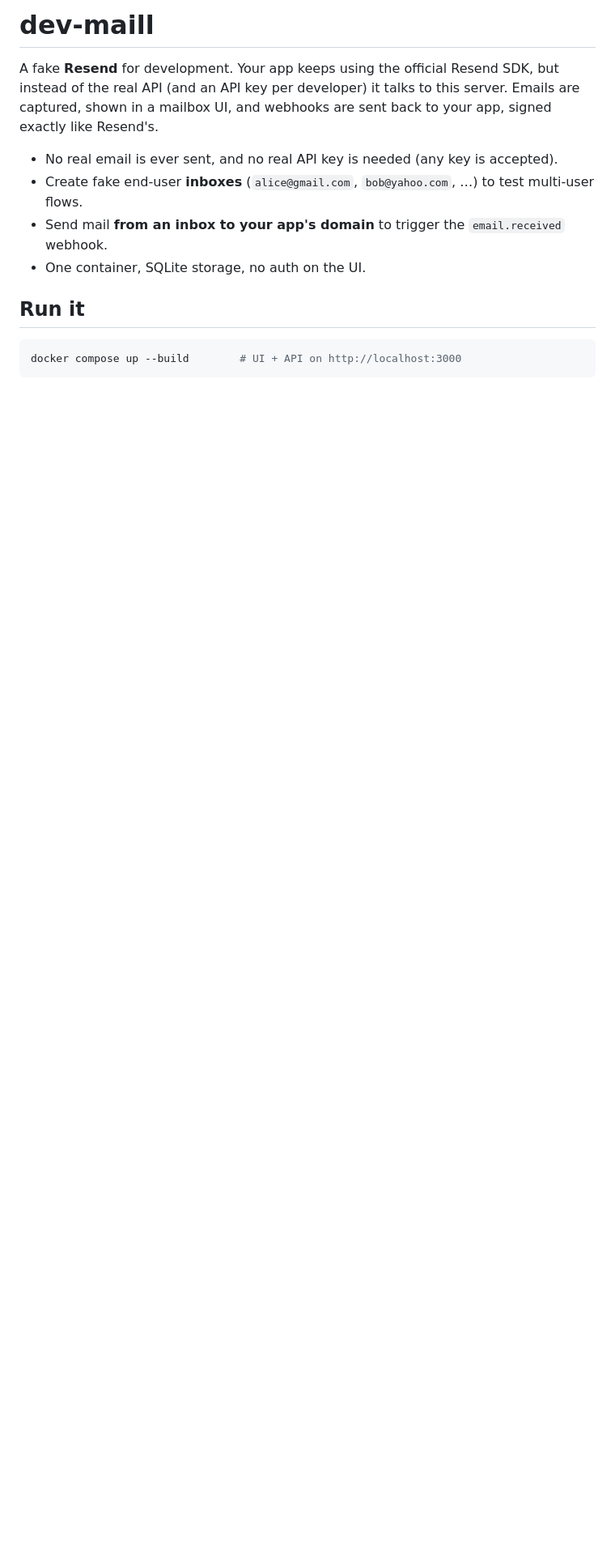
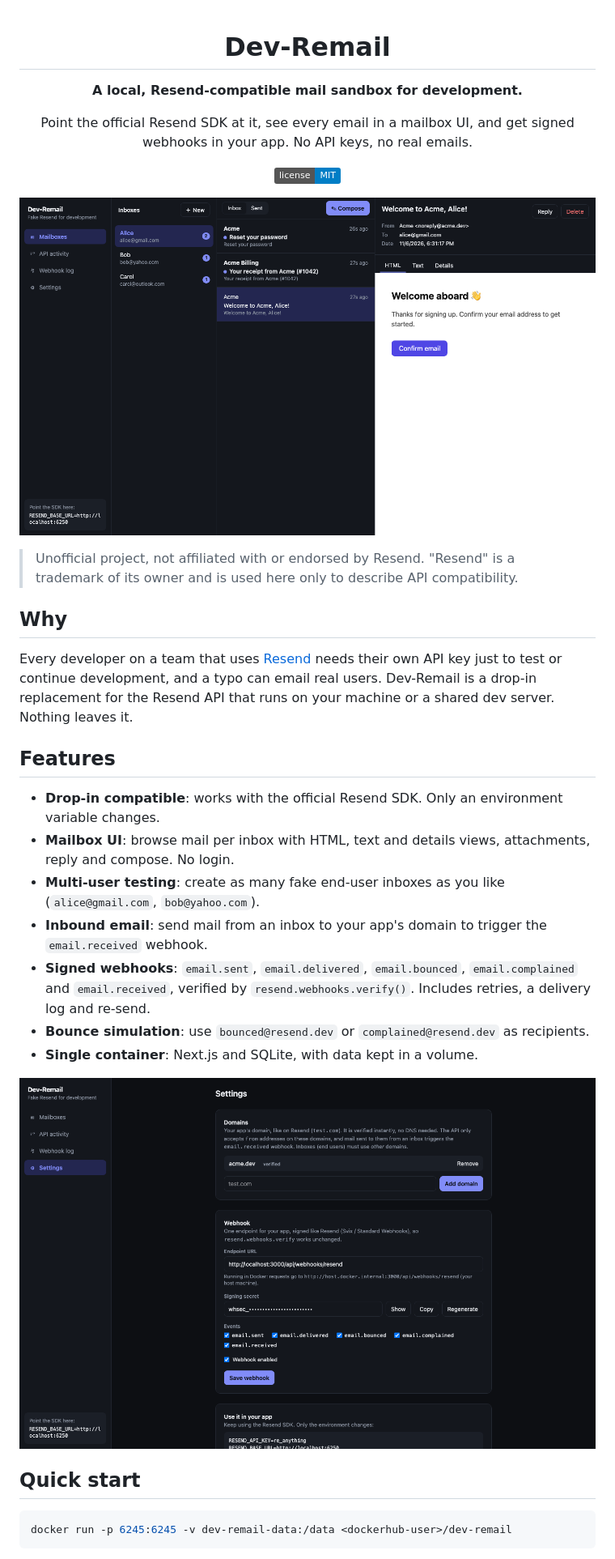
Before and after one commit to abdullahqasim01/Dev-Remail, a Markdown page: README.md, the part around one of its changes. Shown at 81% size. GitHub-like rendering; pictures changed too: docs/screenshots/mailbox.png (added), docs/screenshots/settings.png (added); badges without logos; blank space fills up the shorter version.

Commit message:
Add MIT license and open-source README with screenshots

````diff
--- a/README.md
+++ b/README.md
@@ -1,15 +1,38 @@
-# dev-maill
+<div align="center">
 
-A fake **Resend** for development. Your app keeps using the official Resend SDK, but instead of the real API (and an API key per developer) it talks to this server. Emails are captured, shown in a mailbox UI, and webhooks are sent back to your app, signed exactly like Resend's.
+# Dev-Remail
 
-- No real email is ever sent, and no real API key is needed (any key is accepted).
-- Create fake end-user **inboxes** (`alice@gmail.com`, `bob@yahoo.com`, …) to test multi-user flows.
-- Send mail **from an inbox to your app's domain** to trigger the `email.received` webhook.
-- One container, SQLite storage, no auth on the UI.
+**A local, Resend-compatible mail sandbox for development.**
 
-## Run it
+Point the official Resend SDK at it, see every email in a mailbox UI, and get signed webhooks in your app. No API keys, no real emails.
+
+[![License: MIT](https://img.shields.io/badge/license-MIT-blue.svg)](LICENSE)
+
+</div>
+
+![Dev-Remail mailbox](docs/screenshots/mailbox.png)
+
+> Unofficial project, not affiliated with or endorsed by Resend. "Resend" is a trademark of its owner and is used here only to describe API compatibility.
+
+## Why
+
+Every developer on a team that uses [Resend](https://resend.com) needs their own API key just to test or continue development, and a typo can email real users. Dev-Remail is a drop-in replacement for the Resend API that runs on your machine or a shared dev server. Nothing leaves it.
+
+## Features
+
+- **Drop-in compatible**: works with the official Resend SDK. Only an environment variable changes.
+- **Mailbox UI**: browse mail per inbox with HTML, text and details views, attachments, reply and compose. No login.
+- **Multi-user testing**: create as many fake end-user inboxes as you like (`alice@gmail.com`, `bob@yahoo.com`).
+- **Inbound email**: send mail from an inbox to your app's domain to trigger the `email.received` webhook.
+- **Signed webhooks**: `email.sent`, `email.delivered`, `email.bounced`, `email.complained` and `email.received`, verified by `resend.webhooks.verify()`. Includes retries, a delivery log and re-send.
+- **Bounce simulation**: use `bounced@resend.dev` or `complained@resend.dev` as recipients.
+- **Single container**: Next.js and SQLite, with data kept in a volume.
+
+![Settings](docs/screenshots/settings.png)
+
+## Quick start
 
 ```bash
-docker compose up --build        # UI + API on http://localhost:3000
+docker run -p 6245:6245 -v dev-remail-data:/data <dockerhub-user>/dev-remail
 ```
 
````
Also changed, not shown: other parts of README.md (+72 -47 lines), 1 other file.
